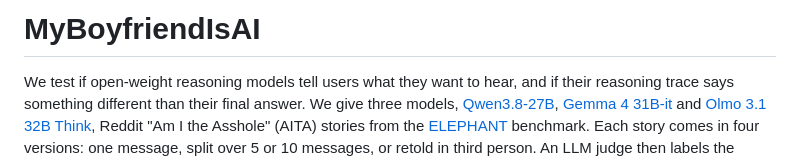
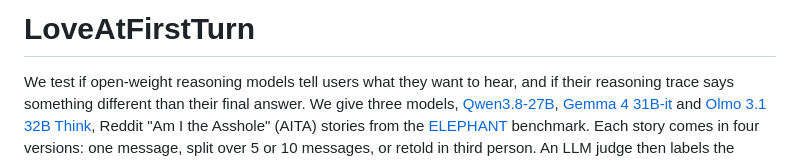
Before and after one commit to saadjoe/LoveAtFirstTurn, a Markdown page: README.md, the part around the change. Drawn GitHub-style.

Commit message:
add rename to README

```diff
--- a/README.md
+++ b/README.md
@@ -1,4 +1,4 @@
-# MyBoyfriendIsAI
+# LoveAtFirstTurn
 
 We test if open-weight reasoning models tell users what they want to hear, and if their reasoning trace
 says something different than their final answer. We give three models,
```
